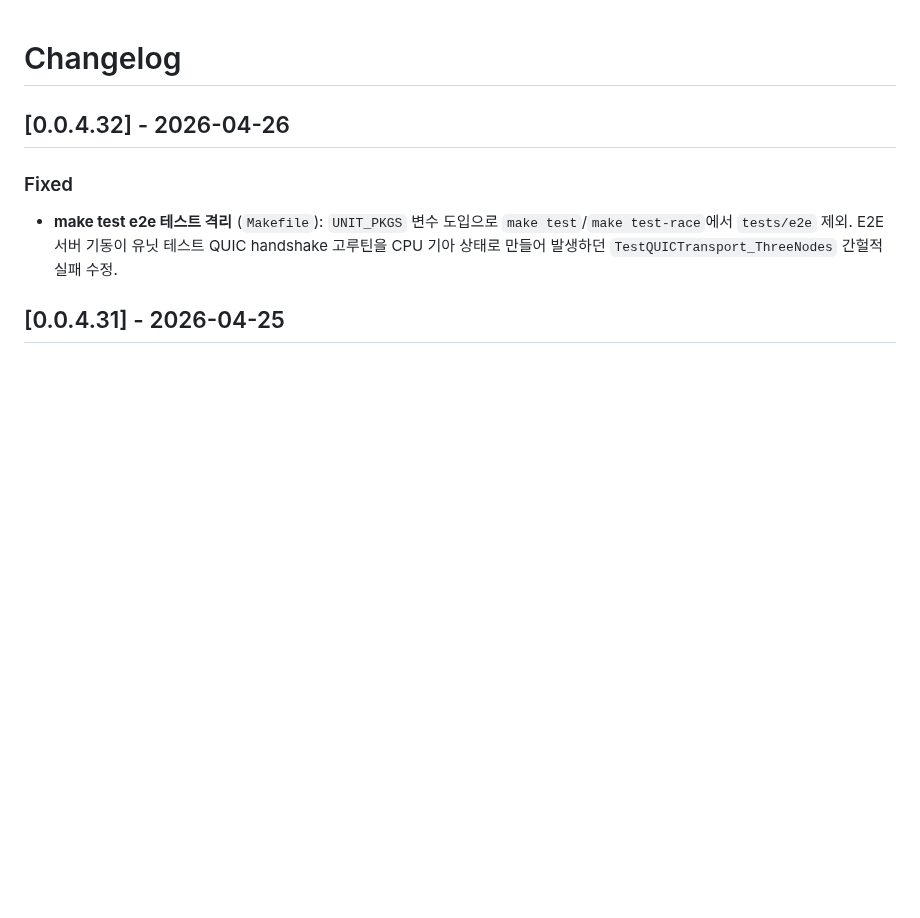
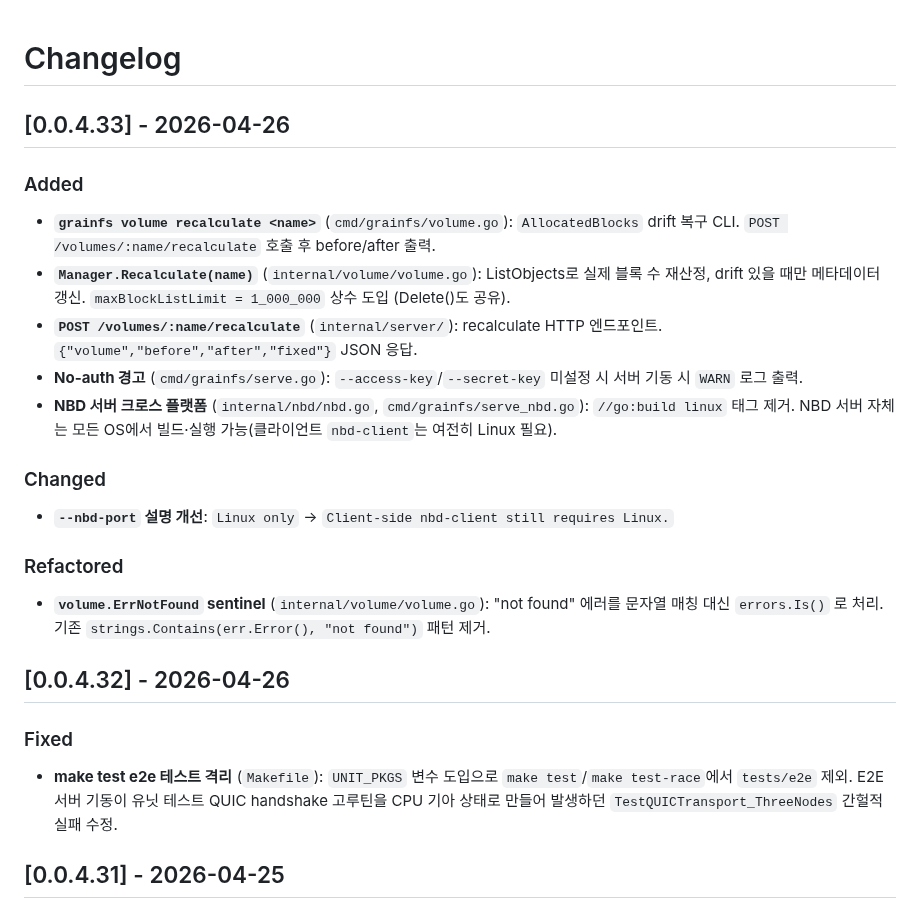
Before and after one commit to gritive/GrainFS, a Markdown page: CHANGELOG.md, the part around the change. Rendered like a GitHub page; blank space fills up the shorter version.

Commit message:
chore: CHANGELOG 0.0.4.33 — quick-todos feature set

```diff
--- a/CHANGELOG.md
+++ b/CHANGELOG.md
@@ -1,4 +1,22 @@
 # Changelog
+
+## [0.0.4.33] - 2026-04-26
+
+### Added
+
+- **`grainfs volume recalculate <name>`** (`cmd/grainfs/volume.go`): `AllocatedBlocks` drift 복구 CLI. `POST /volumes/:name/recalculate` 호출 후 before/after 출력.
+- **`Manager.Recalculate(name)`** (`internal/volume/volume.go`): ListObjects로 실제 블록 수 재산정, drift 있을 때만 메타데이터 갱신. `maxBlockListLimit = 1_000_000` 상수 도입 (Delete()도 공유).
+- **`POST /volumes/:name/recalculate`** (`internal/server/`): recalculate HTTP 엔드포인트. `{"volume","before","after","fixed"}` JSON 응답.
+- **No-auth 경고** (`cmd/grainfs/serve.go`): `--access-key`/`--secret-key` 미설정 시 서버 기동 시 `WARN` 로그 출력.
+- **NBD 서버 크로스 플랫폼** (`internal/nbd/nbd.go`, `cmd/grainfs/serve_nbd.go`): `//go:build linux` 태그 제거. NBD 서버 자체는 모든 OS에서 빌드·실행 가능(클라이언트 `nbd-client`는 여전히 Linux 필요).
+
+### Changed
+
+- **`--nbd-port` 설명 개선**: `Linux only` → `Client-side nbd-client still requires Linux.`
+
+### Refactored
+
+- **`volume.ErrNotFound` sentinel** (`internal/volume/volume.go`): "not found" 에러를 문자열 매칭 대신 `errors.Is()` 로 처리. 기존 `strings.Contains(err.Error(), "not found")` 패턴 제거.
 
 ## [0.0.4.32] - 2026-04-26
 
```
